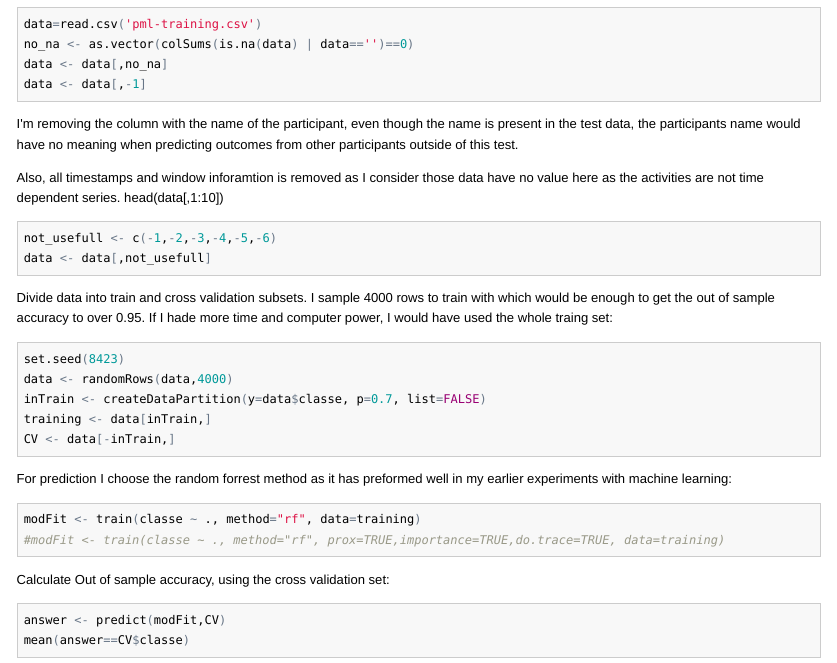
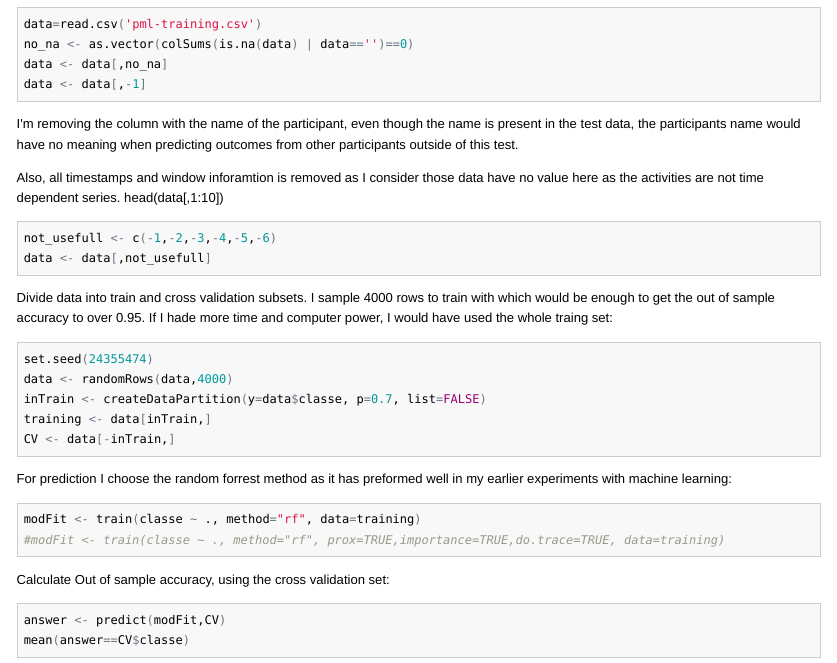
Before and after one commit to jnsoft/MachineLearning01, an R Markdown document (Machine_Learning.Rmd): the page in a window 1100 px wide, from 470 px down. The pictures show the output file Machine_Learning.html that the author committed with the source, opened offline.

Commit message:
third commit

````diff
--- a/Machine_Learning.Rmd
+++ b/Machine_Learning.Rmd
@@ -46,7 +46,7 @@ data <- data[,not_usefull]
 ```
 Divide data into train and cross validation subsets. I sample 4000 rows to train with which would be enough to get the out of sample accuracy to over 0.95. If I hade more time and computer power, I would have used the whole traing set:
 ```{r}
-set.seed(8423)
+set.seed(24355474)
 data <- randomRows(data,4000)
 inTrain <- createDataPartition(y=data$classe, p=0.7, list=FALSE)
 training <- data[inTrain,]
````
Also changed, not shown: Machine_Learning.html, Machine_Learning.md.
